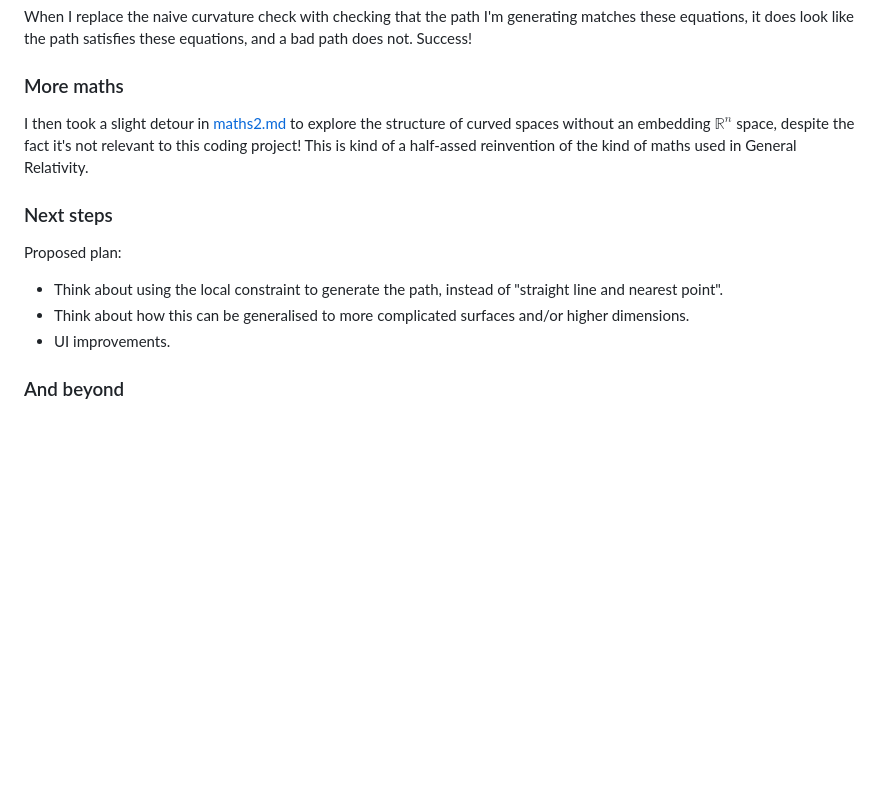
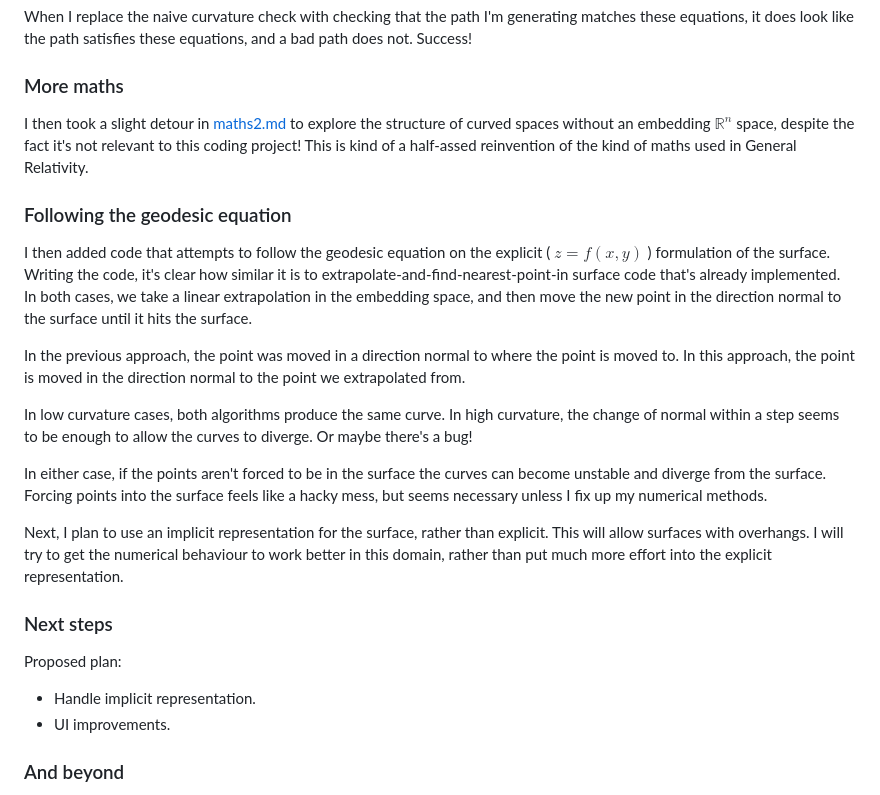
Before and after one commit to simon-frankau/curved-spaces, a Markdown page: README.md, the part around the change. Drawn GitHub-style; blank space fills up the shorter version.

Commit message:
Update README.md to cover the new path tracer.

```diff
--- a/README.md
+++ b/README.md
@@ -176,14 +176,39 @@ despite the fact it's not relevant to this coding project! This is
 kind of a half-assed reinvention of the kind of maths used in General
 Relativity.
 
+### Following the geodesic equation
+
+I then added code that attempts to follow the geodesic equation on the
+explicit ( $z = f(x, y)$ ) formulation of the surface. Writing the
+code, it's clear how similar it is to
+extrapolate-and-find-nearest-point-in surface code that's already
+implemented. In both cases, we take a linear extrapolation in the
+embedding space, and then move the new point in the direction normal
+to the surface until it hits the surface.
+
+In the previous approach, the point was moved in a direction normal to
+where the point is moved to. In this approach, the point is moved in
+the direction normal to the point we extrapolated from.
+
+In low curvature cases, both algorithms produce the same curve. In
+high curvature, the change of normal within a step seems to be enough
+to allow the curves to diverge. Or maybe there's a bug!
+
+In either case, if the points aren't forced to be in the surface the
+curves can become unstable and diverge from the surface. Forcing
+points into the surface feels like a hacky mess, but seems necessary
+unless I fix up my numerical methods.
+
+Next, I plan to use an implicit representation for the surface, rather
+than explicit. This will allow surfaces with overhangs. I will try to
+get the numerical behaviour to work better in this domain, rather than
+put much more effort into the explicit representation.
+
 ### Next steps
 
 Proposed plan:
 
- * Think about using the local constraint to generate the path,
-   instead of "straight line and nearest point".
- * Think about how this can be generalised to more complicated
-   surfaces and/or higher dimensions.
+ * Handle implicit representation.
  * UI improvements.
 
 ### And beyond
```
